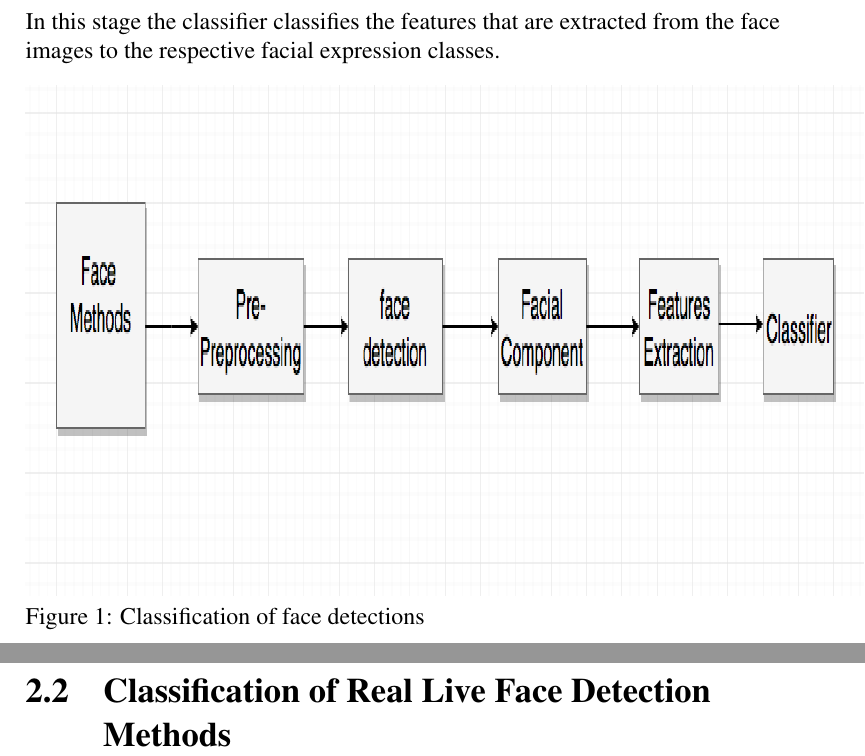
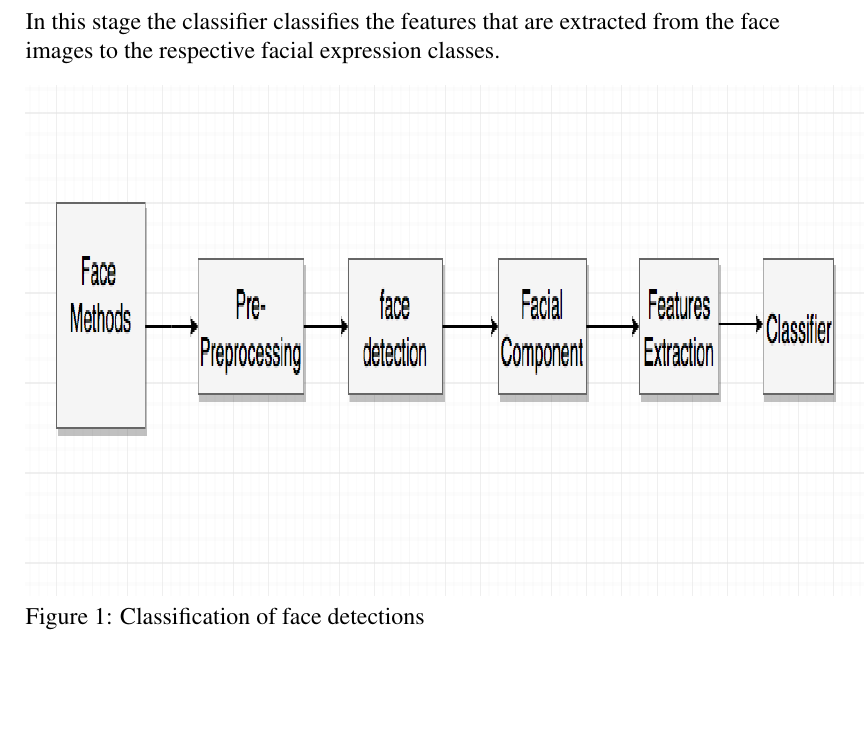
Before and after one commit to Mahamatnour/FYP-Project, a LaTeX document (FinalReport.tex): two parts of pages 6 and 7 of 7 before the commit and part of page 6 of 6 after it, the two joined at a grey line, cut so that both start at the same text, the shorter picture padded with empty space. Compiled offline with pdfLaTeX.

Commit message:
delete subsections of literature review.

```diff
--- a/FinalReport.tex
+++ b/FinalReport.tex
@@ -80,6 +80,5 @@ classes.
 \includegraphics[width = 15cm, height = 9cm ]{figure1.png}
 Figure 1: Classification of face detections
 
-\section{Classification of Real Live Face Detection Methods}
 
 \end{document}
```
Also changed, not shown: FinalReport.pdf, 4 other files.
